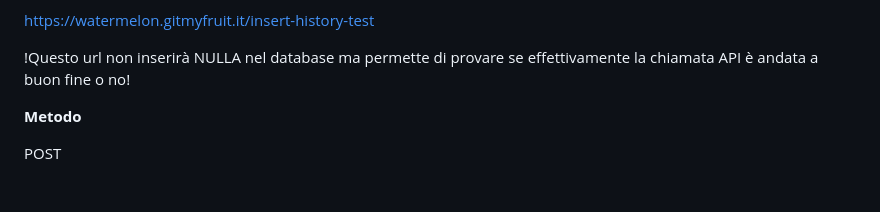
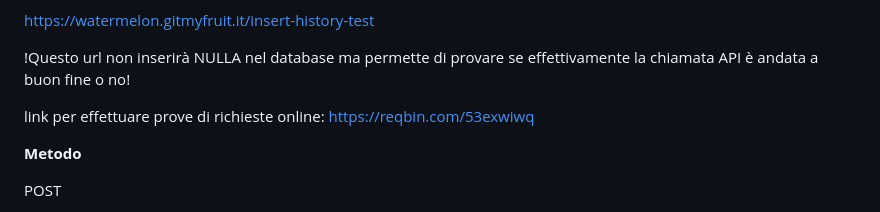
Before and after one commit to qpits/Waterwise, a Markdown page: frontend/README.md, the part around the change. GitHub-like rendering; blank space fills up the shorter version.

```diff
--- a/frontend/README.md
+++ b/frontend/README.md
@@ -13,6 +13,8 @@ https://watermelon.gitmyfruit.it/insert-history
 https://watermelon.gitmyfruit.it/insert-history-test
 
 !Questo url non inserirà NULLA nel database ma permette di provare se effettivamente la chiamata API è andata a buon fine o no!
+
+link per effettuare prove di richieste online: https://reqbin.com/53exwiwq
 
 **Metodo**
 
```
